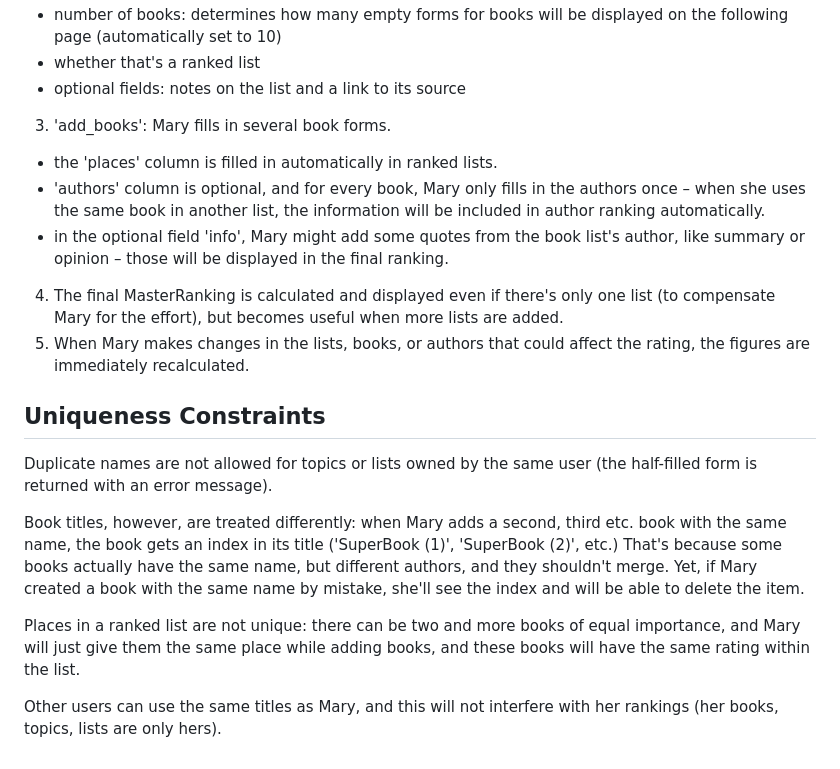
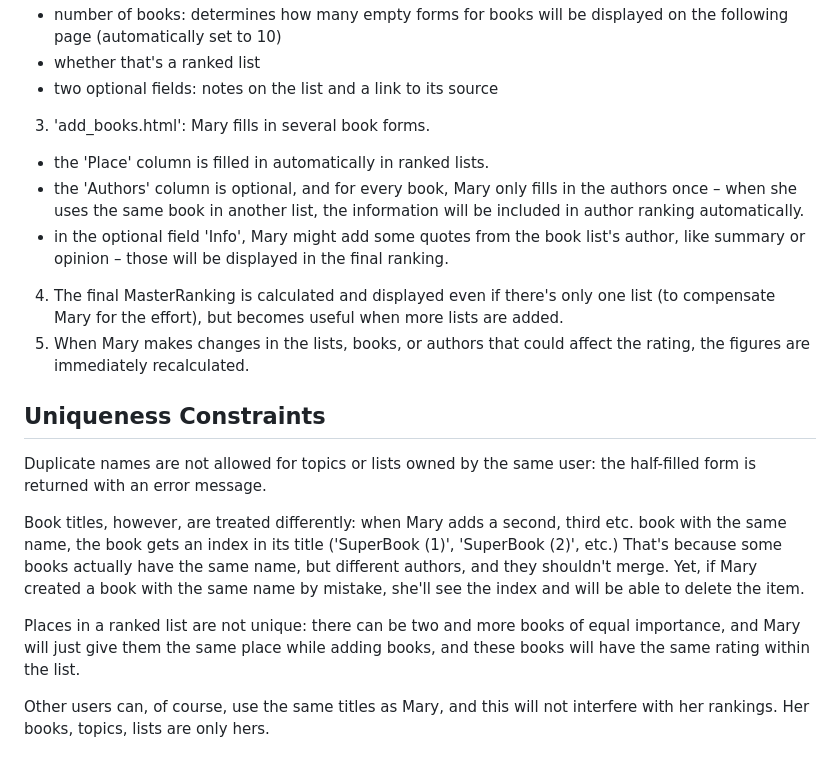
Before and after one commit to anzabrik/MasterRanking, a Markdown page: README.md, the part around one of its changes. Rendered like a GitHub page.

```diff
--- a/README.md
+++ b/README.md
@@ -54,22 +55,22 @@ To somehow counteract this, Mary uses our app to average several book lists. Let
   - number of books: determines how many empty forms for books will be displayed on the following page (automatically set to 10)
   - whether that's a ranked list
-  - optional fields: notes on the list and a link to its source
+  - two optional fields: notes on the list and a link to its source
 
-3. 'add\_books': Mary fills in several book forms.
+3. 'add\_books.html': Mary fills in several book forms.
 
-  - the 'places' column is filled in automatically in ranked lists.
-  - 'authors' column is optional, and for every book, Mary only fills in the authors once – when she uses the same book in another list, the information will be included in author ranking automatically.
-  - in the optional field 'info', Mary might add some quotes from the book list's author, like summary or opinion – those will be displayed in the final ranking.
+  - the 'Place' column is filled in automatically in ranked lists.
+  - the 'Authors' column is optional, and for every book, Mary only fills in the authors once – when she uses the same book in another list, the information will be included in author ranking automatically.
+  - in the optional field 'Info', Mary might add some quotes from the book list's author, like summary or opinion – those will be displayed in the final ranking.
 
 4. The final MasterRanking is calculated and displayed even if there's only one list (to compensate Mary for the effort), but becomes useful when more lists are added.
 5. When Mary makes changes in the lists, books, or authors that could affect the rating, the figures are immediately recalculated.
 
 ## Uniqueness Constraints
 
-Duplicate names are not allowed for topics or lists owned by the same user (the half-filled form is returned with an error message).
+Duplicate names are not allowed for topics or lists owned by the same user: the half-filled form is returned with an error message.
 
 Book titles, however, are treated differently: when Mary adds a second, third etc. book with the same name, the book gets an index in its title ('SuperBook (1)', 'SuperBook (2)', etc.) That's because some books actually have the same name, but different authors, and they shouldn't merge. Yet, if Mary created a book with the same name by mistake, she'll see the index and will be able to delete the item.
 
 Places in a ranked list are not unique: there can be two and more books of equal importance, and Mary will just give them the same place while adding books, and these books will have the same rating within the list.
 
-Other users can use the same titles as Mary, and this will not interfere with her rankings (her books, topics, lists are only hers).
+Other users can, of course, use the same titles as Mary, and this will not interfere with her rankings. Her books, topics, lists are only hers.
```
Also changed, not shown: other parts of README.md (+13 -12 lines), README-RUS.md (added, +85 -0 lines).
